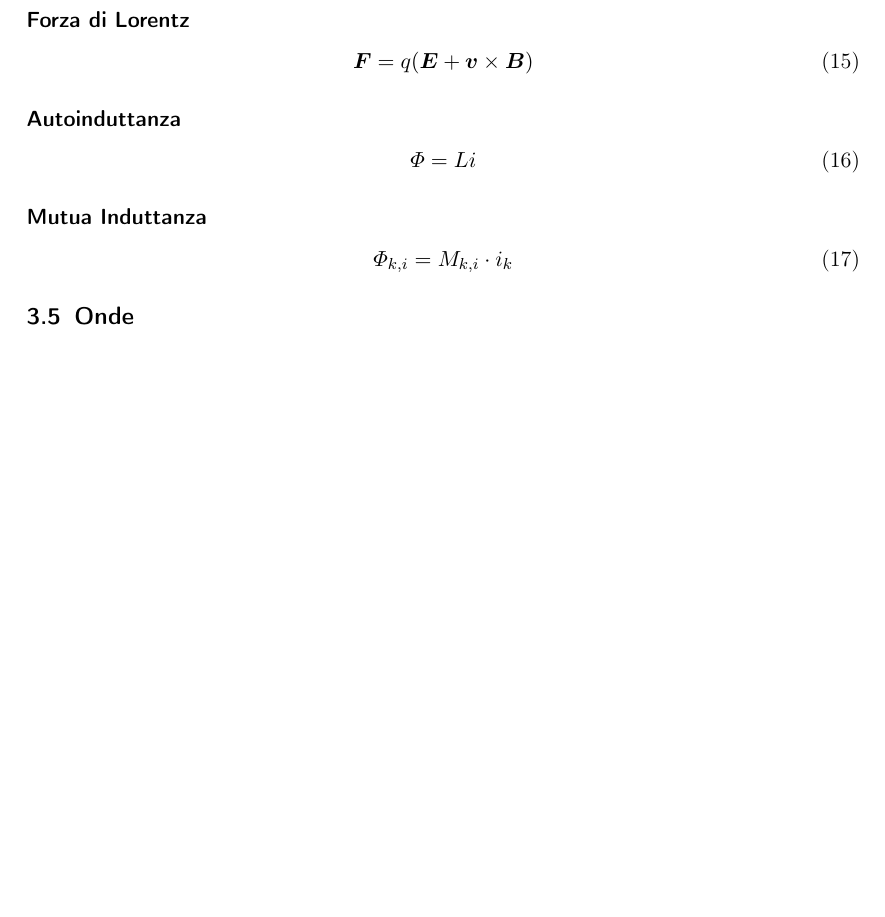
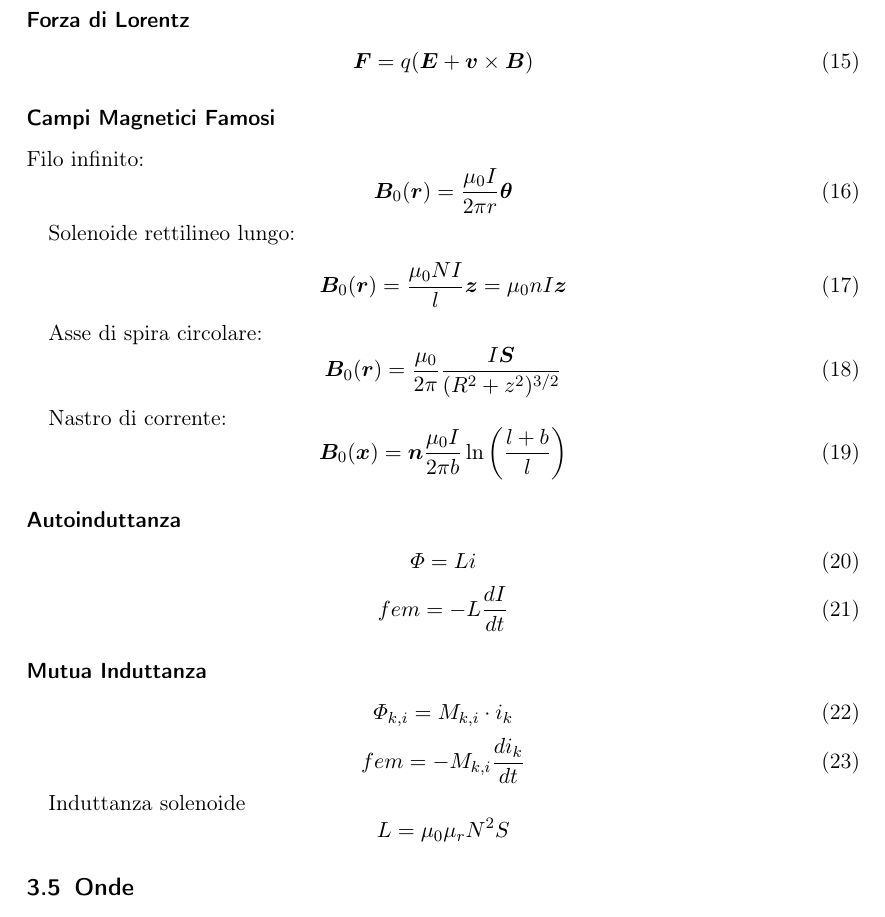
Before and after one commit to RandDouble/AM2, a LaTeX document (Elettromag/riassunto_elettro.tex): part of page 4 of 6, cut so that both start at the same text, the shorter picture padded with empty space. Compiled offline with pdfLaTeX.

Commit message:
Aggiunte le formule per il calcolo dell'induttanza. Aggiunti Campi Magnetici famosi.

```diff
--- a/Elettromag/riassunto_elettro.tex
+++ b/Elettromag/riassunto_elettro.tex
@@ -166,16 +166,47 @@ La Capacità dipende solo dalla geometria del sistema
    \bm F = q (\bm E + \bm v \times \bm B )
 \end{equation}
 
+\subsubsection*{Campi Magnetici Famosi}
+
+Filo infinito:
+\begin{equation}
+    \bm B_0(\bm r) = \frac{\mu_0 I}{2\pi r} \bm \theta
+\end{equation}
+
+Solenoide rettilineo lungo:
+\begin{equation}
+    \bm B_0 (\bm r) = \frac{\mu_0NI}{l} \bm z= \mu_0 nI \bm z
+\end{equation}
+
+Asse di spira circolare:
+\begin{equation}
+    \bm B_0 (\bm r) = \frac{\mu_0}{2\pi} \frac{I \bm S}{(R^2 + z^2)^{3/2}}
+\end{equation}
+
+Nastro di corrente:
+\begin{equation}
+    \bm B_0(\bm x) = \bm n \frac{\mu_0 I}{2\pi b} \ln\left(\frac{l + b}{l}\right)
+\end{equation}
+
 \subsubsection*{Autoinduttanza}
 \begin{equation}
     \varPhi = L i
 \end{equation}
-
+\begin{equation}
+    fem = -L \frac{dI}{dt}
+\end{equation}
 \subsubsection*{Mutua Induttanza}
 \begin{equation}
     \varPhi_{k, i} = M_{k , i} \cdot i_k
 \end{equation}
+\begin{equation}
+    fem = -M_{k, i} \frac{di_k}{dt}
+\end{equation}
 
+Induttanza solenoide
+\begin{equation*}
+    L = \mu_0 \mu_r {N^2} S
+\end{equation*}
 
 
 \subsection{Onde}
```
Also changed, not shown: Elettromag/Dimostrazioni_elettro.tex (+3 -0 lines), Elettromag/riassunto_elettro.pdf, 2 other files.
